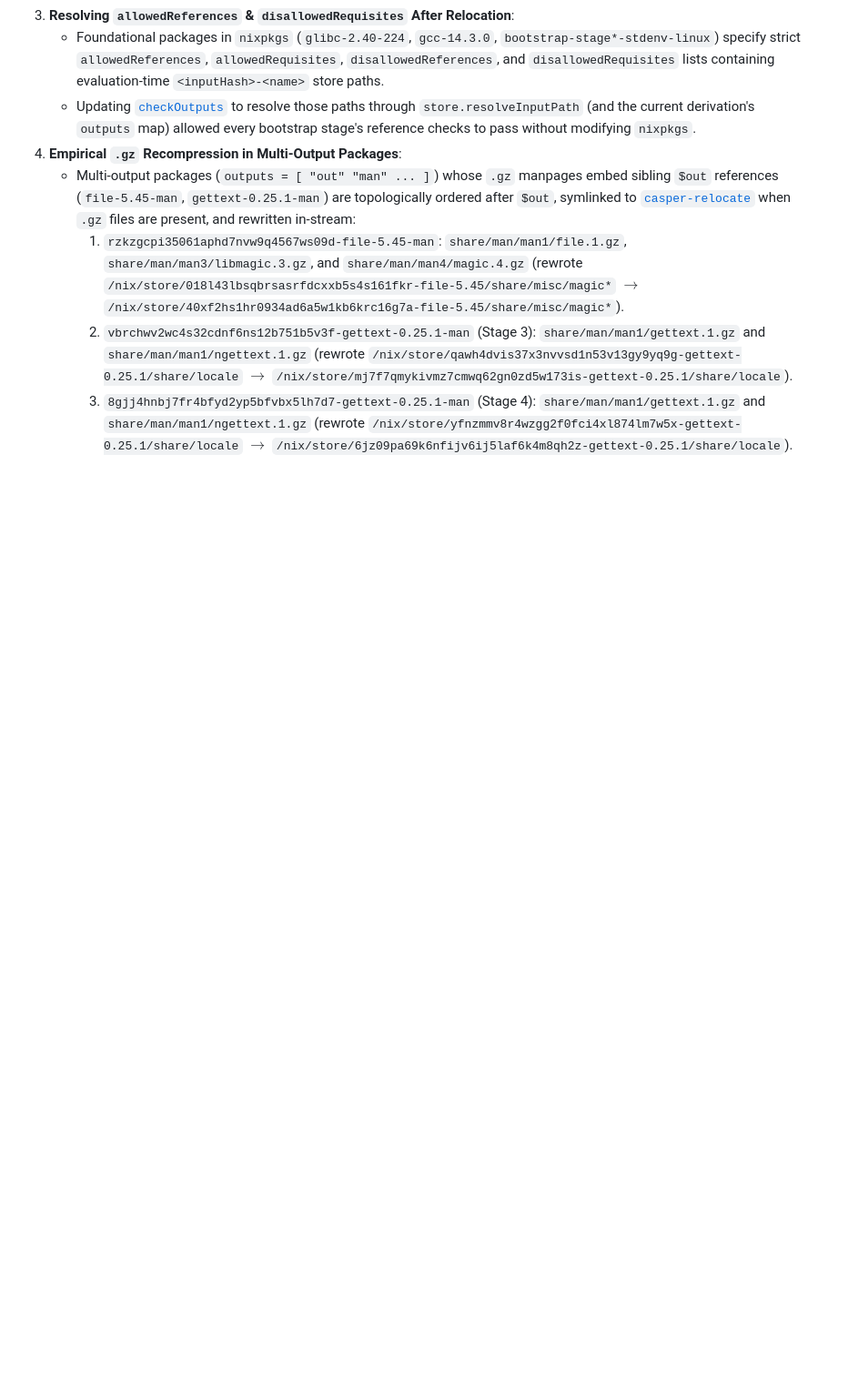
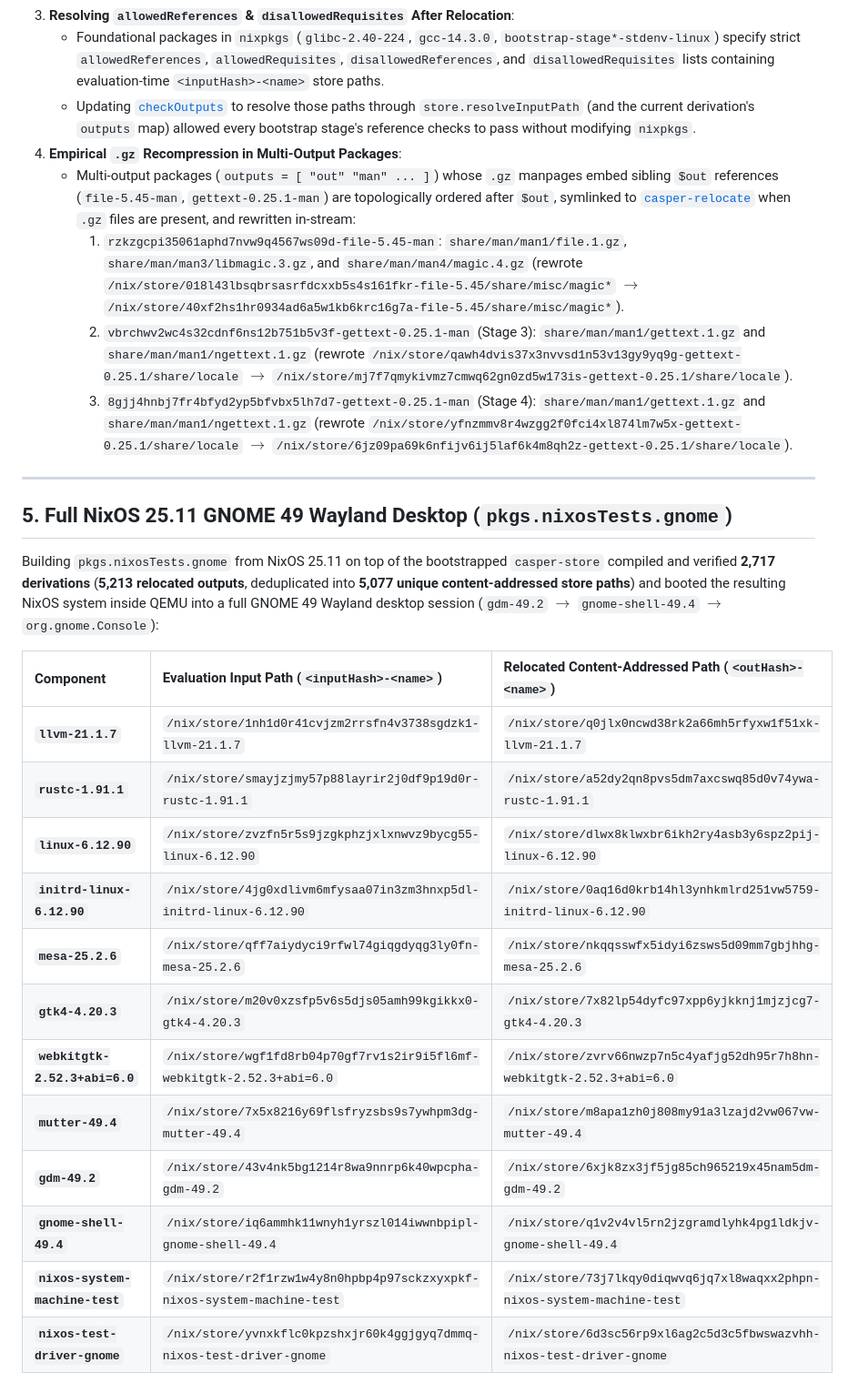
Before and after one commit to clefru/casper, a Markdown page: docs/BOOTSTRAPPING_AND_PACKAGING.md, the part around the change. Shown at 91% size. GitHub-like rendering; blank space fills up the shorter version.

```diff
--- a/docs/BOOTSTRAPPING_AND_PACKAGING.md
+++ b/docs/BOOTSTRAPPING_AND_PACKAGING.md
@@ -199,3 +199,24 @@ Querying `PathRewrites` in `casper-store/nix/var/nix/db/db.sqlite` showed **20 o
      1. `rzkzgcpi35061aphd7nvw9q4567ws09d-file-5.45-man`: `share/man/man1/file.1.gz`, `share/man/man3/libmagic.3.gz`, and `share/man/man4/magic.4.gz` (rewrote `/nix/store/018l43lbsqbrsasrfdcxxb5s4s161fkr-file-5.45/share/misc/magic*` $\to$ `/nix/store/40xf2hs1hr0934ad6a5w1kb6krc16g7a-file-5.45/share/misc/magic*`).
      2. `vbrchwv2wc4s32cdnf6ns12b751b5v3f-gettext-0.25.1-man` (Stage 3): `share/man/man1/gettext.1.gz` and `share/man/man1/ngettext.1.gz` (rewrote `/nix/store/qawh4dvis37x3nvvsd1n53v13gy9yq9g-gettext-0.25.1/share/locale` $\to$ `/nix/store/mj7f7qmykivmz7cmwq62gn0zd5w173is-gettext-0.25.1/share/locale`).
      3. `8gjj4hnbj7fr4bfyd2yp5bfvbx5lh7d7-gettext-0.25.1-man` (Stage 4): `share/man/man1/gettext.1.gz` and `share/man/man1/ngettext.1.gz` (rewrote `/nix/store/yfnzmmv8r4wzgg2f0fci4xl874lm7w5x-gettext-0.25.1/share/locale` $\to$ `/nix/store/6jz09pa69k6nfijv6ij5laf6k4m8qh2z-gettext-0.25.1/share/locale`).
+
+---
+
+## 5. Full NixOS 25.11 GNOME 49 Wayland Desktop (`pkgs.nixosTests.gnome`)
+
+Building `pkgs.nixosTests.gnome` from NixOS 25.11 on top of the bootstrapped `casper-store` compiled and verified **2,717 derivations** (**5,213 relocated outputs**, deduplicated into **5,077 unique content-addressed store paths**) and booted the resulting NixOS system inside QEMU into a full GNOME 49 Wayland desktop session (`gdm-49.2` $\to$ `gnome-shell-49.4` $\to$ `org.gnome.Console`):
+
+| Component | Evaluation Input Path (`<inputHash>-<name>`) | Relocated Content-Addressed Path (`<outHash>-<name>`) |
+| :--- | :--- | :--- |
+| **`llvm-21.1.7`** | `/nix/store/1nh1d0r41cvjzm2rrsfn4v3738sgdzk1-llvm-21.1.7` | `/nix/store/q0jlx0ncwd38rk2a66mh5rfyxw1f51xk-llvm-21.1.7` |
+| **`rustc-1.91.1`** | `/nix/store/smayjzjmy57p88layrir2j0df9p19d0r-rustc-1.91.1` | `/nix/store/a52dy2qn8pvs5dm7axcswq85d0v74ywa-rustc-1.91.1` |
+| **`linux-6.12.90`** | `/nix/store/zvzfn5r5s9jzgkphzjxlxnwvz9bycg55-linux-6.12.90` | `/nix/store/dlwx8klwxbr6ikh2ry4asb3y6spz2pij-linux-6.12.90` |
+| **`initrd-linux-6.12.90`** | `/nix/store/4jg0xdlivm6mfysaa07in3zm3hnxp5dl-initrd-linux-6.12.90` | `/nix/store/0aq16d0krb14hl3ynhkmlrd251vw5759-initrd-linux-6.12.90` |
+| **`mesa-25.2.6`** | `/nix/store/qff7aiydyci9rfwl74giqgdyqg3ly0fn-mesa-25.2.6` | `/nix/store/nkqqsswfx5idyi6zsws5d09mm7gbjhhg-mesa-25.2.6` |
+| **`gtk4-4.20.3`** | `/nix/store/m20v0xzsfp5v6s5djs05amh99kgikkx0-gtk4-4.20.3` | `/nix/store/7x82lp54dyfc97xpp6yjkknj1mjzjcg7-gtk4-4.20.3` |
+| **`webkitgtk-2.52.3+abi=6.0`** | `/nix/store/wgf1fd8rb04p70gf7rv1s2ir9i5fl6mf-webkitgtk-2.52.3+abi=6.0` | `/nix/store/zvrv66nwzp7n5c4yafjg52dh95r7h8hn-webkitgtk-2.52.3+abi=6.0` |
+| **`mutter-49.4`** | `/nix/store/7x5x8216y69flsfryzsbs9s7ywhpm3dg-mutter-49.4` | `/nix/store/m8apa1zh0j808my91a3lzajd2vw067vw-mutter-49.4` |
+| **`gdm-49.2`** | `/nix/store/43v4nk5bg1214r8wa9nnrp6k40wpcpha-gdm-49.2` | `/nix/store/6xjk8zx3jf5jg85ch965219x45nam5dm-gdm-49.2` |
+| **`gnome-shell-49.4`** | `/nix/store/iq6ammhk11wnyh1yrszl014iwwnbpipl-gnome-shell-49.4` | `/nix/store/q1v2v4vl5rn2jzgramdlyhk4pg1ldkjv-gnome-shell-49.4` |
+| **`nixos-system-machine-test`** | `/nix/store/r2f1rzw1w4y8n0hpbp4p97sckzxyxpkf-nixos-system-machine-test` | `/nix/store/73j7lkqy0diqwvq6jq7xl8waqxx2phpn-nixos-system-machine-test` |
+| **`nixos-test-driver-gnome`** | `/nix/store/yvnxkflc0kpzshxjr60k4ggjgyq7dmmq-nixos-test-driver-gnome` | `/nix/store/6d3sc56rp9xl6ag2c5d3c5fbwswazvhh-nixos-test-driver-gnome` |
```
Also changed, not shown: README.md (+10 -1 lines), docs/gnome-screen.png (added).
